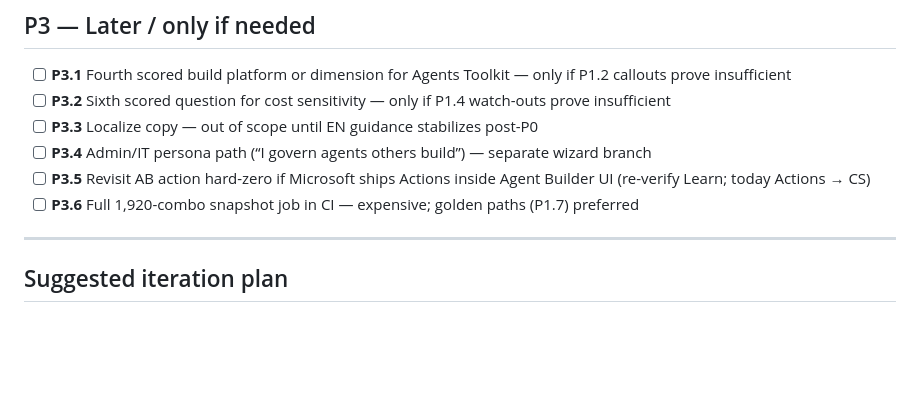
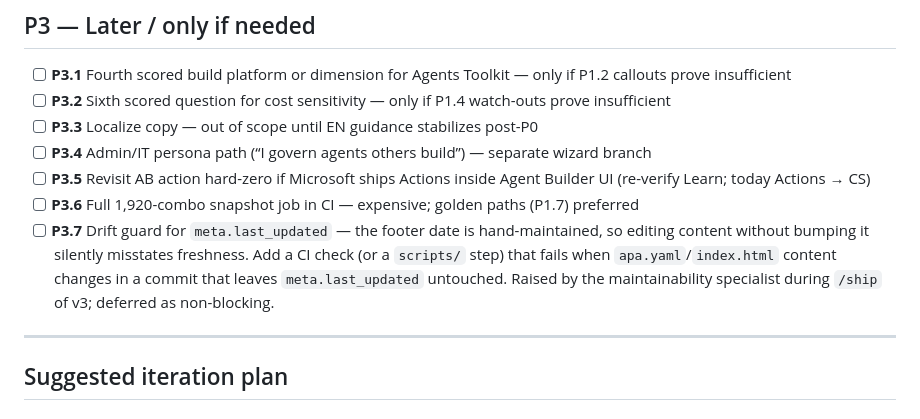
Before and after one commit to microsoft/AgentPlatformAdvisor, a Markdown page: TODO.md, the part around the change. GitHub-like rendering; blank space fills up the shorter version.

```diff
--- a/TODO.md
+++ b/TODO.md
@@ -394,6 +394,7 @@ From `.github/improvements.md` and productization notes:
 - [ ] **P3.4** Admin/IT persona path (“I govern agents others build”) — separate wizard branch
 - [ ] **P3.5** Revisit AB action hard-zero if Microsoft ships Actions inside Agent Builder UI (re-verify Learn; today Actions → CS)
 - [ ] **P3.6** Full 1,920-combo snapshot job in CI — expensive; golden paths (P1.7) preferred
+- [ ] **P3.7** Drift guard for `meta.last_updated` — the footer date is hand-maintained, so editing content without bumping it silently misstates freshness. Add a CI check (or a `scripts/` step) that fails when `apa.yaml`/`index.html` content changes in a commit that leaves `meta.last_updated` untouched. Raised by the maintainability specialist during `/ship` of v3; deferred as non-blocking.
 
 ---
 
```
Also changed, not shown: docs/CHANGELOG.md (+7 -1 lines).
